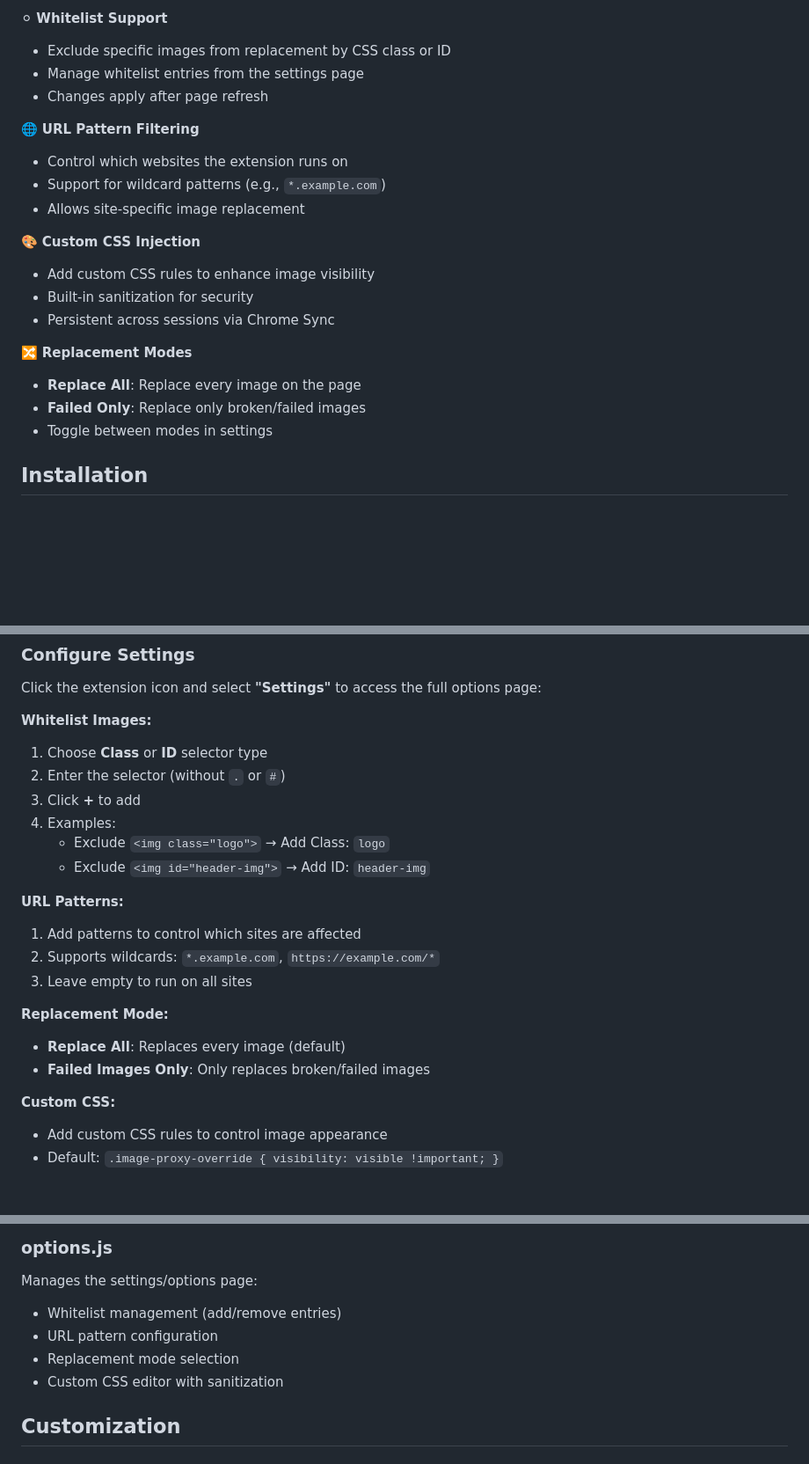
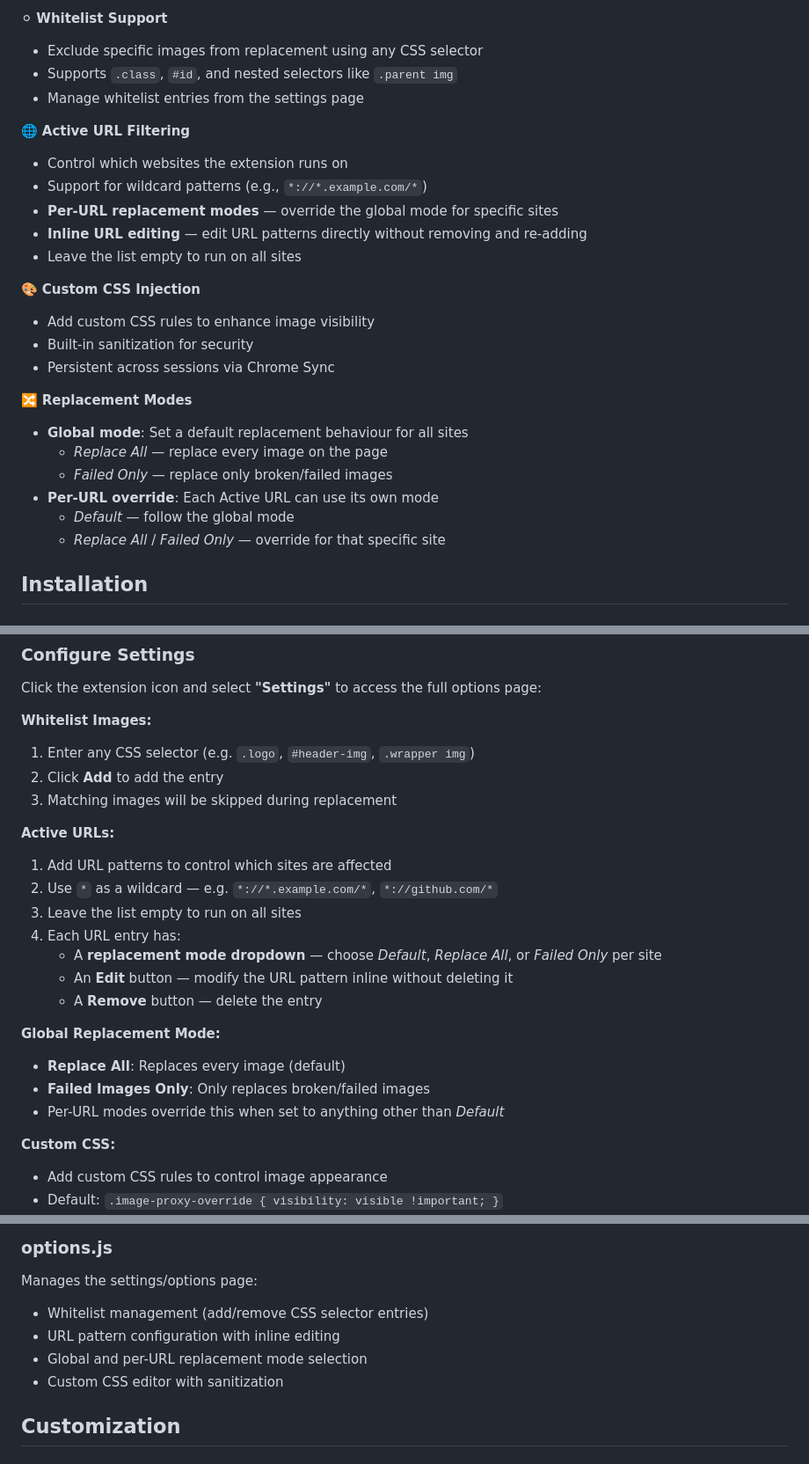
Before and after one commit to Grohon/image-swap, a Markdown page: README.md, 3 parts joined by grey strips. Shown at 88% size. GitHub-like rendering; blank space fills up the shorter version.

```diff
--- a/README.md
+++ b/README.md
@@ -31,14 +31,16 @@ A Chrome extension that instantly swaps all webpage images with beautiful, rando
 - Instant on/off without page reload
 
 ⚪ **Whitelist Support**
-- Exclude specific images from replacement by CSS class or ID
+- Exclude specific images from replacement using any CSS selector
+- Supports `.class`, `#id`, and nested selectors like `.parent img`
 - Manage whitelist entries from the settings page
-- Changes apply after page refresh
 
-🌐 **URL Pattern Filtering**
+🌐 **Active URL Filtering**
 - Control which websites the extension runs on
-- Support for wildcard patterns (e.g., `*.example.com`)
-- Allows site-specific image replacement
+- Support for wildcard patterns (e.g., `*://*.example.com/*`)
+- **Per-URL replacement modes** — override the global mode for specific sites
+- **Inline URL editing** — edit URL patterns directly without removing and re-adding
+- Leave the list empty to run on all sites
 
 🎨 **Custom CSS Injection**
 - Add custom CSS rules to enhance image visibility
@@ -46,9 +48,12 @@ A Chrome extension that instantly swaps all webpage images with beautiful, rando
 - Persistent across sessions via Chrome Sync
 
 🔀 **Replacement Modes**
-- **Replace All**: Replace every image on the page
-- **Failed Only**: Replace only broken/failed images
-- Toggle between modes in settings
+- **Global mode**: Set a default replacement behaviour for all sites
+  - *Replace All* — replace every image on the page
+  - *Failed Only* — replace only broken/failed images
+- **Per-URL override**: Each Active URL can use its own mode
+  - *Default* — follow the global mode
+  - *Replace All* / *Failed Only* — override for that specific site
 
 ## Installation
 
@@ -92,21 +97,23 @@ The extension includes all necessary icons in the `icons/` folder:
 Click the extension icon and select **"Settings"** to access the full options page:
 
 **Whitelist Images:**
-1. Choose **Class** or **ID** selector type
-2. Enter the selector (without `.` or `#`)
-3. Click **+** to add
-4. Examples:
-   - Exclude `<img class="logo">` → Add Class: `logo`
-   - Exclude `<img id="header-img">` → Add ID: `header-img`
+1. Enter any CSS selector (e.g. `.logo`, `#header-img`, `.wrapper img`)
+2. Click **Add** to add the entry
+3. Matching images will be skipped during replacement
 
-**URL Patterns:**
-1. Add patterns to control which sites are affected
-2. Supports wildcards: `*.example.com`, `https://example.com/*`
-3. Leave empty to run on all sites
+**Active URLs:**
+1. Add URL patterns to control which sites are affected
+2. Use `*` as a wildcard — e.g. `*://*.example.com/*`, `*://github.com/*`
+3. Leave the list empty to run on all sites
+4. Each URL entry has:
+   - A **replacement mode dropdown** — choose *Default*, *Replace All*, or *Failed Only* per site
+   - An **Edit** button — modify the URL pattern inline without deleting it
+   - A **Remove** button — delete the entry
 
-**Replacement Mode:**
+**Global Replacement Mode:**
 - **Replace All**: Replaces every image (default)
 - **Failed Images Only**: Only replaces broken/failed images
+- Per-URL modes override this when set to anything other than *Default*
 
 **Custom CSS:**
 - Add custom CSS rules to control image appearance
@@ -196,9 +203,9 @@ Service worker that:
 ### options.js
 
 Manages the settings/options page:
-- Whitelist management (add/remove entries)
-- URL pattern configuration
-- Replacement mode selection
+- Whitelist management (add/remove CSS selector entries)
+- URL pattern configuration with inline editing
+- Global and per-URL replacement mode selection
 - Custom CSS editor with sanitization
 
 ## Customization
```
Also changed, not shown: other parts of README.md (+0 -1 lines).
